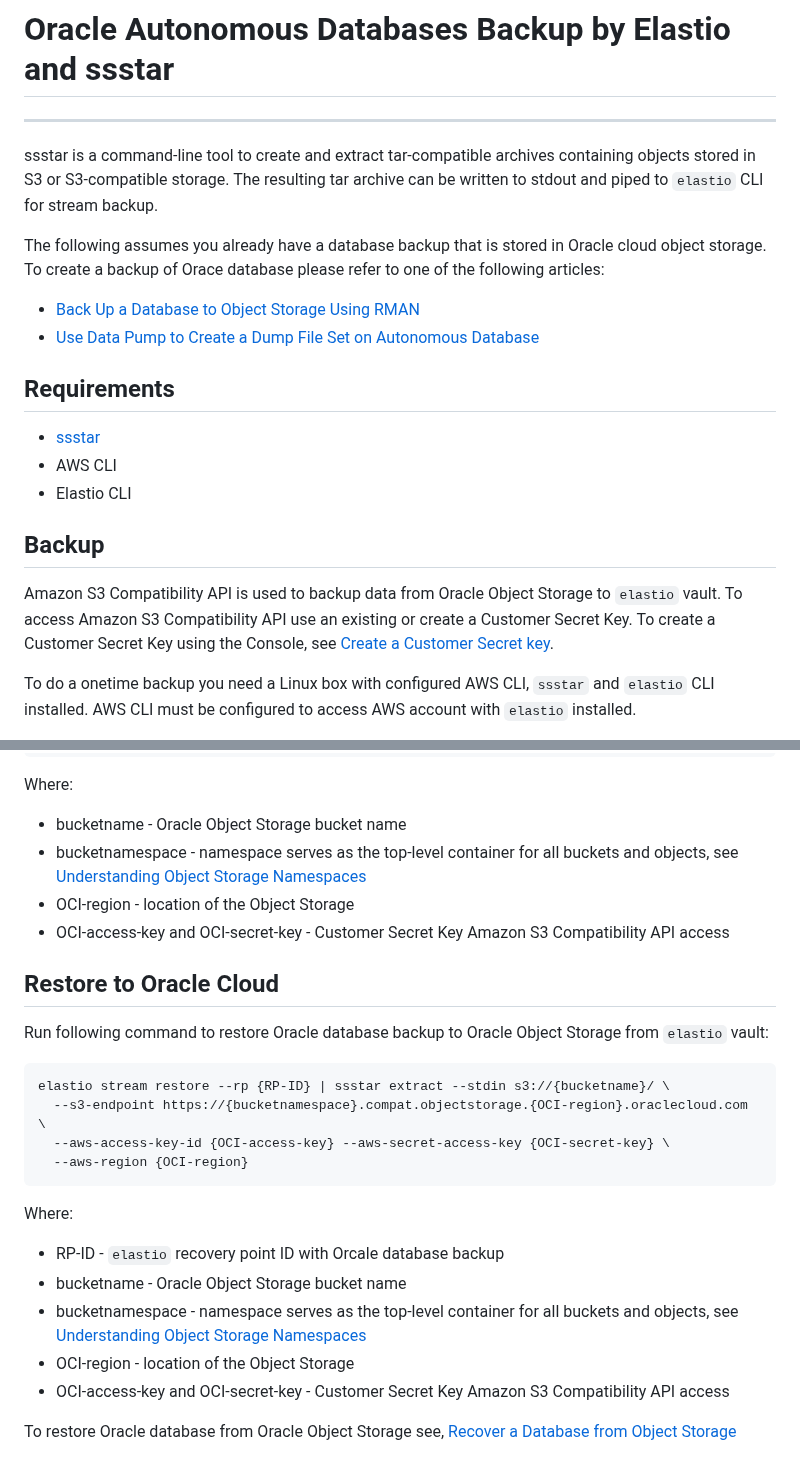
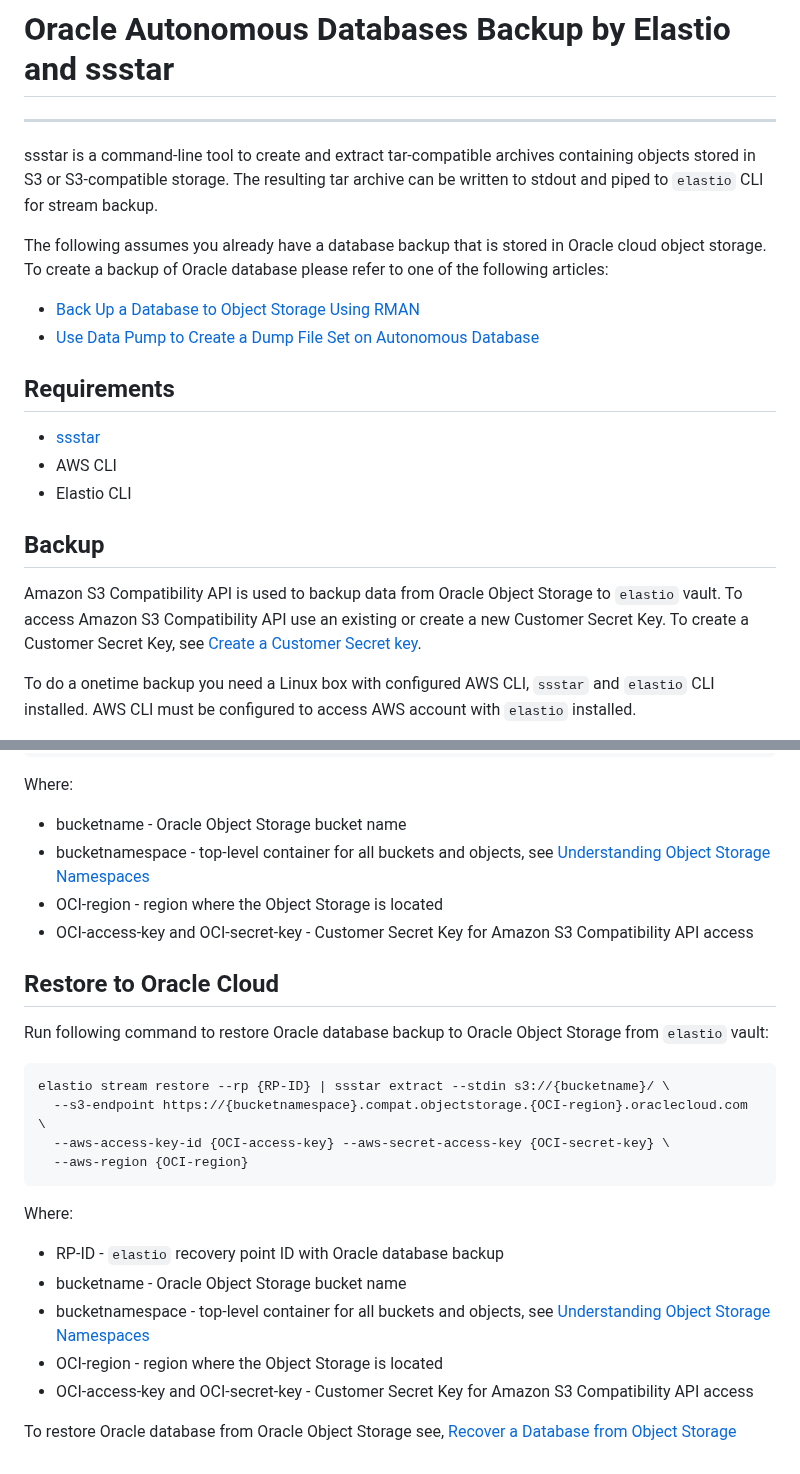
Before and after one commit to elastio/contrib, a Markdown page: elastio-oci-ssstar-backup/README.md, 2 parts joined by grey strips. Drawn GitHub-style.

````diff
--- a/elastio-oci-ssstar-backup/README.md
+++ b/elastio-oci-ssstar-backup/README.md
@@ -4,7 +4,7 @@
 
 ssstar is a command-line tool to create and extract tar-compatible archives containing objects stored in S3 or S3-compatible storage. The resulting tar archive can be written to stdout and piped to `elastio` CLI for stream backup.
 
-The following assumes you already have a database backup that is stored in Oracle cloud object storage. To create a backup of Orace database please refer to one of the following articles:
+The following assumes you already have a database backup that is stored in Oracle cloud object storage. To create a backup of Oracle database please refer to one of the following articles:
  - [Back Up a Database to Object Storage Using RMAN](https://docs.oracle.com/en-us/iaas/dbcs/doc/back-database-object-storage-using-rman.html)
  - [Use Data Pump to Create a Dump File Set on Autonomous Database](https://docs.oracle.com/en/cloud/paas/autonomous-database/adbsa/export-data-create-dump-file.html)
 
@@ -15,7 +15,7 @@ The following assumes you already have a database backup that is stored in Oracl
 
 ## Backup
 
-Amazon S3 Compatibility API is used to backup data from Oracle Object Storage to `elastio` vault. To access Amazon S3 Compatibility API use an existing or create a Customer Secret Key. To create a Customer Secret Key using the Console, see [Create a Customer Secret key](https://docs.oracle.com/en-us/iaas/Content/Identity/Tasks/managingcredentials.htm#create-secret-key).
+Amazon S3 Compatibility API is used to backup data from Oracle Object Storage to `elastio` vault. To access Amazon S3 Compatibility API use an existing or create a new Customer Secret Key. To create a Customer Secret Key, see [Create a Customer Secret key](https://docs.oracle.com/en-us/iaas/Content/Identity/Tasks/managingcredentials.htm#create-secret-key).
 
 To do a onetime backup you need a Linux box with configured AWS CLI, `ssstar` and `elastio` CLI installed. AWS CLI must be configured to access AWS account with `elastio` installed.
 
@@ -29,9 +29,9 @@ ssstar create s3://{bucketname}/ --stdout \
 ```
 Where:
  - bucketname - Oracle Object Storage bucket name
- - bucketnamespace - namespace serves as the top-level container for all buckets and objects, see [Understanding Object Storage Namespaces](https://docs.oracle.com/en-us/iaas/Content/Object/Tasks/understandingnamespaces.htm#Understanding_Object_Storage_Namespaces)
- - OCI-region - location of the Object Storage
- - OCI-access-key and OCI-secret-key - Customer Secret Key Amazon S3 Compatibility API access
+ - bucketnamespace - top-level container for all buckets and objects, see [Understanding Object Storage Namespaces](https://docs.oracle.com/en-us/iaas/Content/Object/Tasks/understandingnamespaces.htm#Understanding_Object_Storage_Namespaces)
+ - OCI-region - region where the Object Storage is located
+ - OCI-access-key and OCI-secret-key - Customer Secret Key for Amazon S3 Compatibility API access
 
 ## Restore to Oracle Cloud
 
@@ -43,10 +43,10 @@ elastio stream restore --rp {RP-ID} | ssstar extract --stdin s3://{bucketname}/
   --aws-region {OCI-region}
 ```
 Where:
- - RP-ID - `elastio` recovery point ID with Orcale database backup
+ - RP-ID - `elastio` recovery point ID with Oracle database backup
  - bucketname - Oracle Object Storage bucket name
- - bucketnamespace - namespace serves as the top-level container for all buckets and objects, see [Understanding Object Storage Namespaces](https://docs.oracle.com/en-us/iaas/Content/Object/Tasks/understandingnamespaces.htm#Understanding_Object_Storage_Namespaces)
- - OCI-region - location of the Object Storage
- - OCI-access-key and OCI-secret-key - Customer Secret Key Amazon S3 Compatibility API access
+ - bucketnamespace - top-level container for all buckets and objects, see [Understanding Object Storage Namespaces](https://docs.oracle.com/en-us/iaas/Content/Object/Tasks/understandingnamespaces.htm#Understanding_Object_Storage_Namespaces)
+ - OCI-region - region where the Object Storage is located
+ - OCI-access-key and OCI-secret-key - Customer Secret Key for Amazon S3 Compatibility API access
 
  To restore Oracle database from Oracle Object Storage see, [Recover a Database from Object Storage](https://docs.oracle.com/en-us/iaas/dbcs/doc/recover-database-object-storage.html)
````
